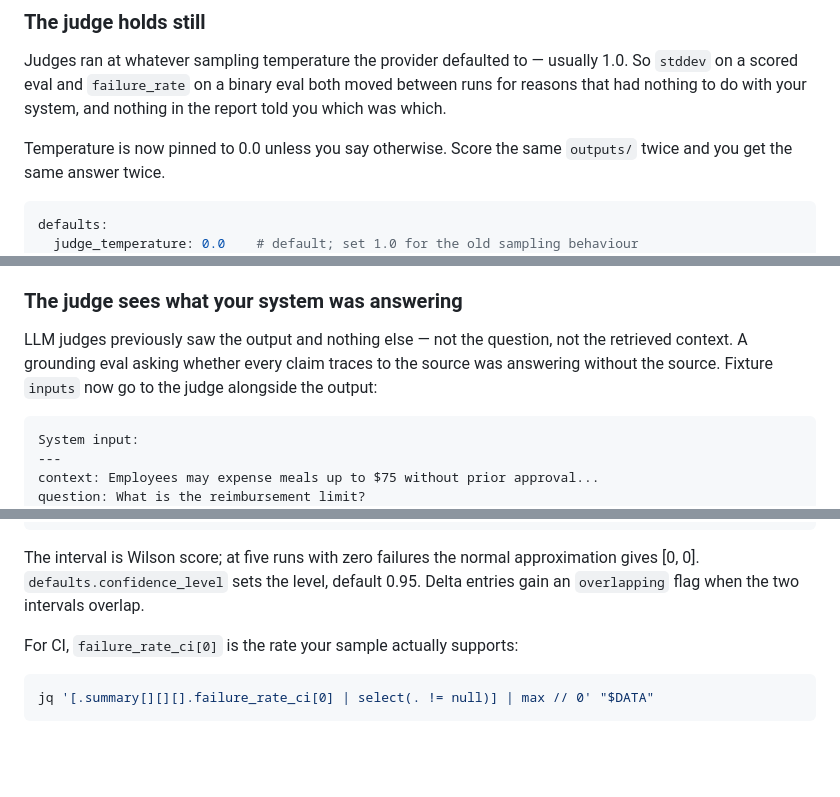
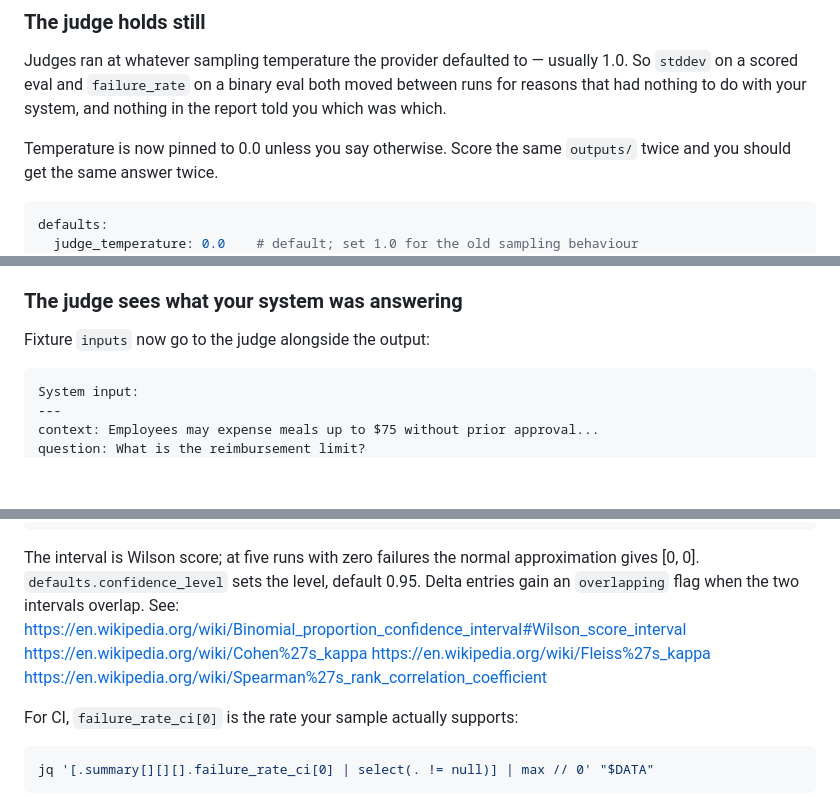
Before and after one commit to gmitt98/fieldtest, a Markdown page: CHANGELOG.md, 3 parts joined by grey strips. Drawn GitHub-style; blank space fills up the shorter version.

Commit message:
Galen's edits to the 0.3.0 notes
Author's editorial changes to the release notes, landing in 0.3.1:

- The determinism claim is hedged: "score the same outputs/ twice and you
  should get the same answer twice". Pinning temperature removes fieldtest's
  own source of variance, not the provider's.
- The paragraph describing what LLM judges could previously see is cut; the
  section now states what happens rather than what used to.
- Reference links for the statistics the report leans on — the Wilson score
  interval, Cohen's and Fleiss's kappa, and Spearman's rank correlation.

Committed separately from the 0.3.1 fixes so authorship is visible in the
history rather than folded into unrelated work.

````diff
--- a/CHANGELOG.md
+++ b/CHANGELOG.md
@@ -11,7 +11,7 @@ Judges ran at whatever sampling temperature the provider defaulted to — usuall
 on a scored eval and `failure_rate` on a binary eval both moved between runs for reasons that had
 nothing to do with your system, and nothing in the report told you which was which.
 
-Temperature is now pinned to 0.0 unless you say otherwise. Score the same `outputs/` twice and you
+Temperature is now pinned to 0.0 unless you say otherwise. Score the same `outputs/` twice and you should
 get the same answer twice.
 
 ```yaml
@@ -41,9 +41,7 @@ and named.
 
 ### The judge sees what your system was answering
 
-LLM judges previously saw the output and nothing else — not the question, not the retrieved
-context. A grounding eval asking whether every claim traces to the source was answering without the
-source. Fixture `inputs` now go to the judge alongside the output:
+Fixture `inputs` now go to the judge alongside the output:
 
 ```
 System input:
@@ -106,6 +104,10 @@ hundred. At `runs: 5`, one flipped judgment moves it by 0.2.
 The interval is Wilson score; at five runs with zero failures the normal approximation gives
 [0, 0]. `defaults.confidence_level` sets the level, default 0.95. Delta entries gain an `overlapping`
 flag when the two intervals overlap.
+See: https://en.wikipedia.org/wiki/Binomial_proportion_confidence_interval#Wilson_score_interval
+https://en.wikipedia.org/wiki/Cohen%27s_kappa
+https://en.wikipedia.org/wiki/Fleiss%27s_kappa
+https://en.wikipedia.org/wiki/Spearman%27s_rank_correlation_coefficient
 
 For CI, `failure_rate_ci[0]` is the rate your sample actually supports:
 
````
